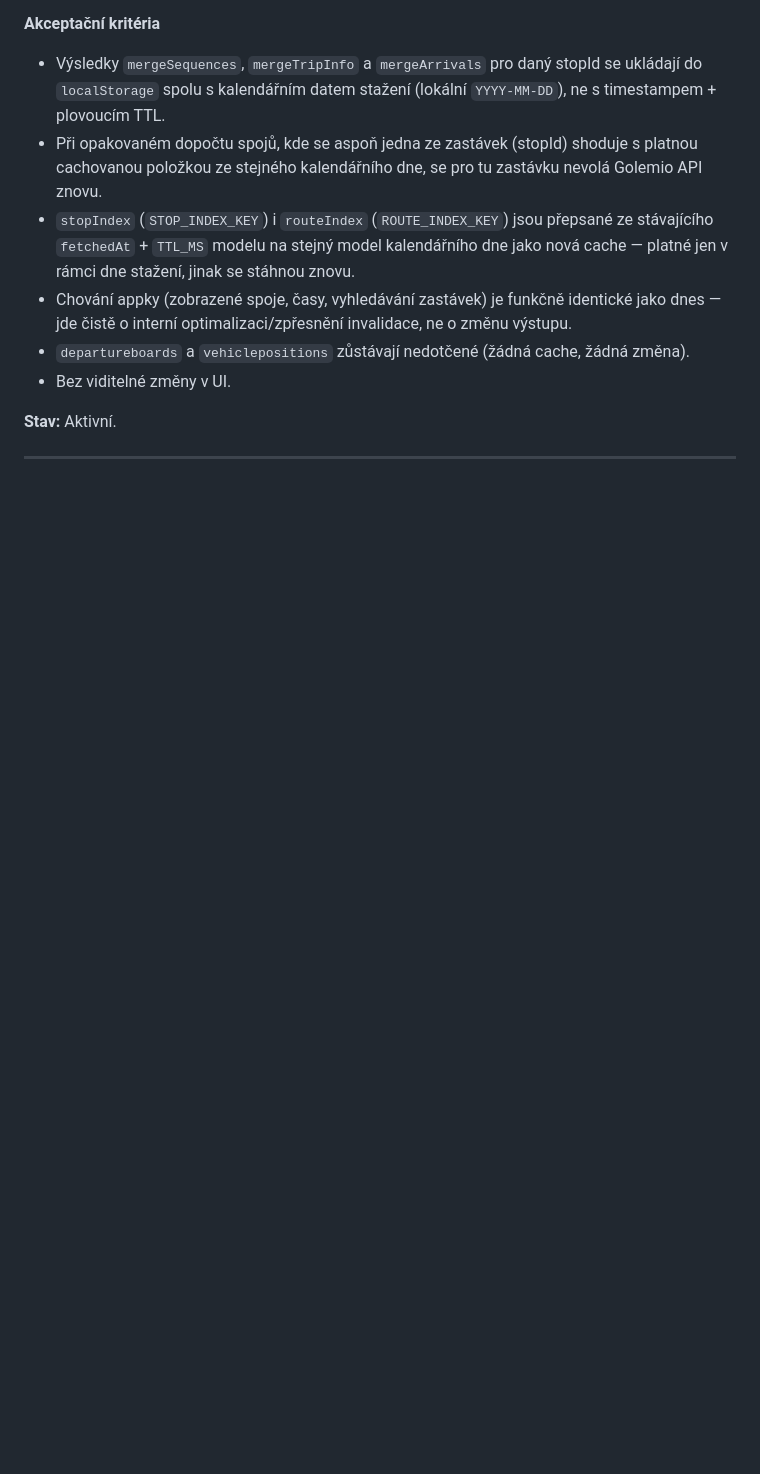
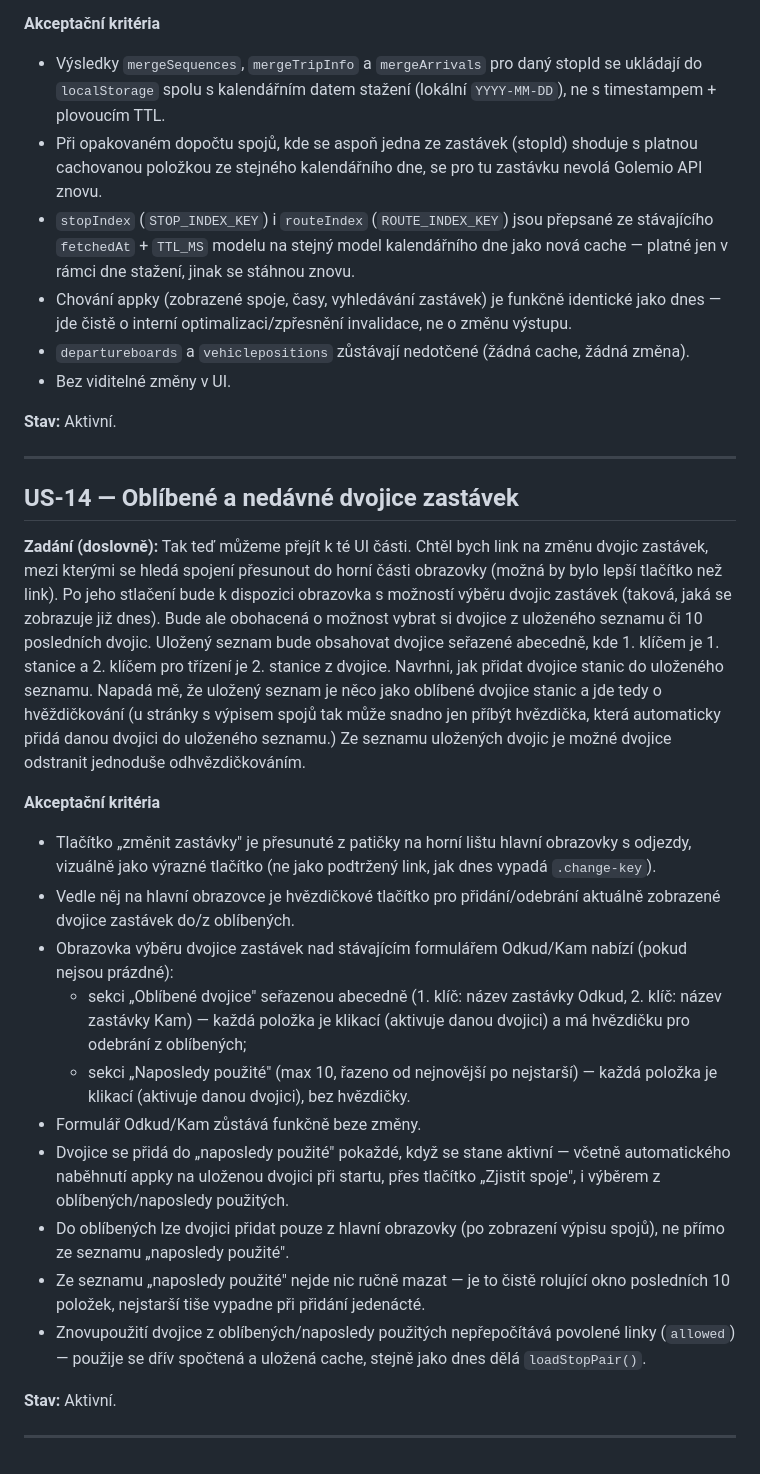
Before and after one commit to mpavlik26/pid, a Markdown page: user-stories.md, the part around the change. GitHub-like rendering; blank space fills up the shorter version.

Commit message:
US-14-story-defined: oblíbené a nedávné dvojice zastávek
Co-Authored-By: Claude Sonnet 5 <noreply@anthropic.com>

```diff
--- a/user-stories.md
+++ b/user-stories.md
@@ -450,6 +450,52 @@ o interní optimalizaci volání API pro budoucí použití.
 
 ---
 
+## US-14 — Oblíbené a nedávné dvojice zastávek
+
+**Zadání (doslovně):** Tak teď můžeme přejít k té UI části. Chtěl bych link
+na změnu dvojic zastávek, mezi kterými se hledá spojení přesunout do horní
+části obrazovky (možná by bylo lepší tlačítko než link). Po jeho stlačení
+bude k dispozici obrazovka s možností výběru dvojic zastávek (taková, jaká
+se zobrazuje již dnes). Bude ale obohacená o možnost vybrat si dvojice z
+uloženého seznamu či 10 posledních dvojic. Uložený seznam bude obsahovat
+dvojice seřazené abecedně, kde 1. klíčem je 1. stanice a 2. klíčem pro
+třízení je 2. stanice z dvojice. Navrhni, jak přidat dvojice stanic do
+uloženého seznamu. Napadá mě, že uložený seznam je něco jako oblíbené
+dvojice stanic a jde tedy o hvěždičkování (u stránky s výpisem spojů tak
+může snadno jen příbýt hvězdička, která automaticky přidá danou dvojici do
+uloženého seznamu.) Ze seznamu uložených dvojic je možné dvojice odstranit
+jednoduše odhvězdičkováním.
+
+**Akceptační kritéria**
+- Tlačítko „změnit zastávky" je přesunuté z patičky na horní lištu hlavní
+  obrazovky s odjezdy, vizuálně jako výrazné tlačítko (ne jako podtržený
+  link, jak dnes vypadá `.change-key`).
+- Vedle něj na hlavní obrazovce je hvězdičkové tlačítko pro přidání/odebrání
+  aktuálně zobrazené dvojice zastávek do/z oblíbených.
+- Obrazovka výběru dvojice zastávek nad stávajícím formulářem Odkud/Kam
+  nabízí (pokud nejsou prázdné):
+  - sekci „Oblíbené dvojice" seřazenou abecedně (1. klíč: název zastávky
+    Odkud, 2. klíč: název zastávky Kam) — každá položka je klikací
+    (aktivuje danou dvojici) a má hvězdičku pro odebrání z oblíbených;
+  - sekci „Naposledy použité" (max 10, řazeno od nejnovější po nejstarší)
+    — každá položka je klikací (aktivuje danou dvojici), bez hvězdičky.
+- Formulář Odkud/Kam zůstává funkčně beze změny.
+- Dvojice se přidá do „naposledy použité" pokaždé, když se stane aktivní —
+  včetně automatického naběhnutí appky na uloženou dvojici při startu,
+  přes tlačítko „Zjistit spoje", i výběrem z oblíbených/naposledy použitých.
+- Do oblíbených lze dvojici přidat pouze z hlavní obrazovky (po zobrazení
+  výpisu spojů), ne přímo ze seznamu „naposledy použité".
+- Ze seznamu „naposledy použité" nejde nic ručně mazat — je to čistě
+  rolující okno posledních 10 položek, nejstarší tiše vypadne při přidání
+  jedenácté.
+- Znovupoužití dvojice z oblíbených/naposledy použitých nepřepočítává
+  povolené linky (`allowed`) — použije se dřív spočtená a uložená cache,
+  stejně jako dnes dělá `loadStopPair()`.
+
+**Stav:** Aktivní.
+
+---
+
 <!--
 Šablona pro novou story — zkopíruj a vyplň:
 
```
